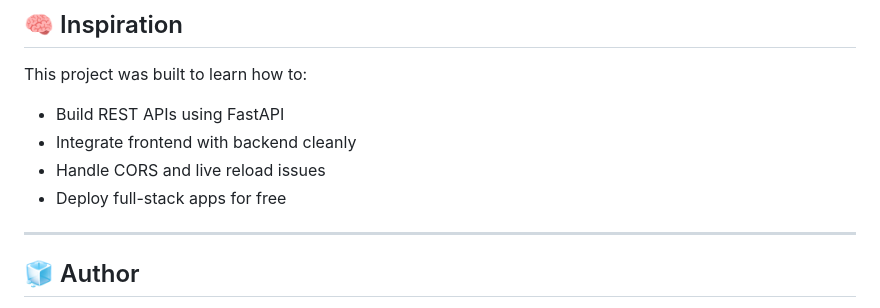
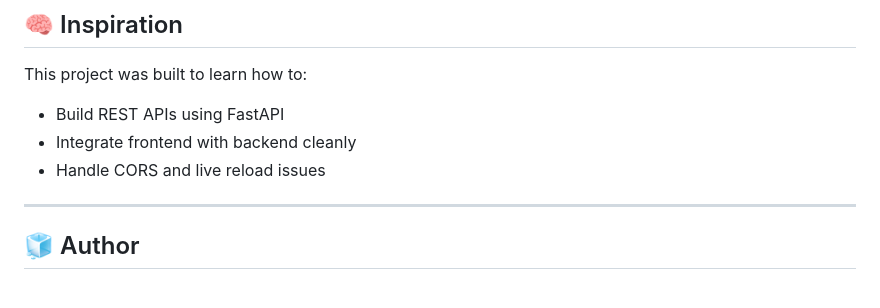
Before and after one commit to Fastpacer/Weather-Dashboard, a Markdown page: README.md, the part around the change. Drawn GitHub-style.

```diff
--- a/README.md
+++ b/README.md
@@ -124,7 +124,7 @@ This project was built to learn how to:
 * Build REST APIs using FastAPI
 * Integrate frontend with backend cleanly
 * Handle CORS and live reload issues
-* Deploy full-stack apps for free
+
 
 ---
 
```
